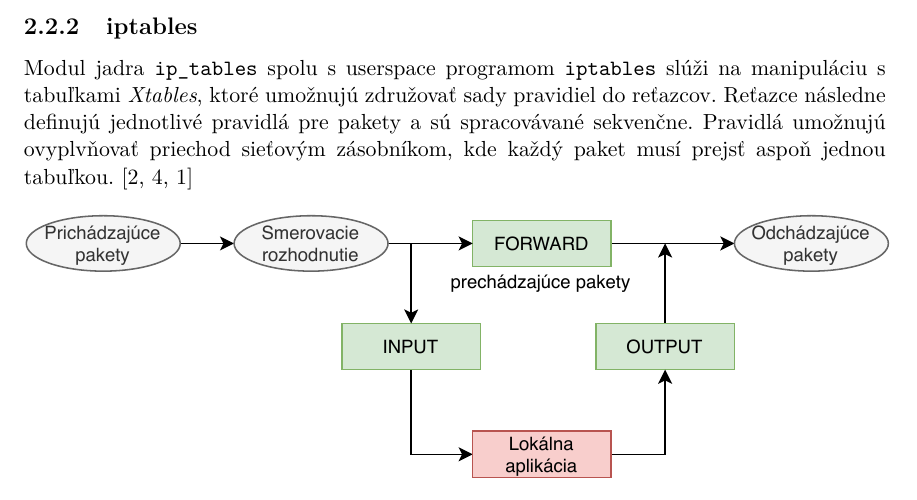
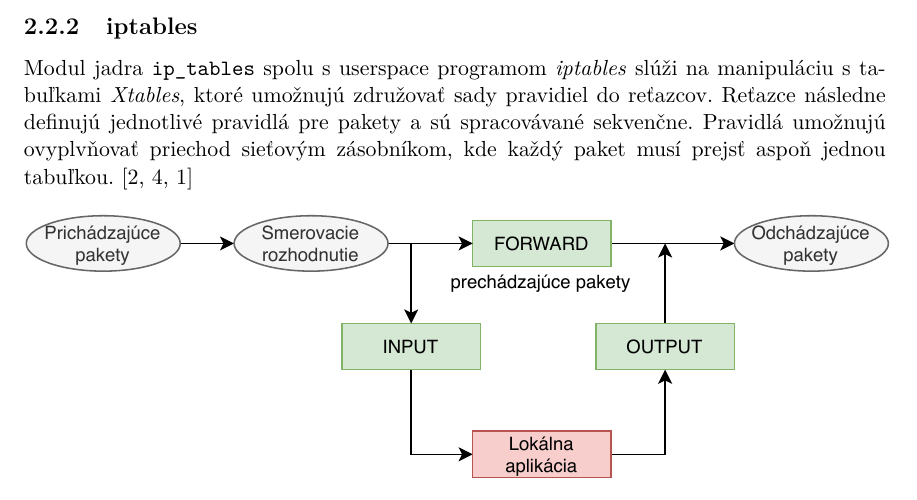
Before and after one commit to adiosnb/MKRI, a LaTeX thesis (doc/projekt.tex, which reads doc/projekt-01-kapitoly-chapters.tex): part of page 5 of 9, cut so that both start at the same text. Compiled offline with pdfLaTeX.

Commit message:
fix emph,texttt

```diff
--- a/doc/projekt-01-kapitoly-chapters.tex
+++ b/doc/projekt-01-kapitoly-chapters.tex
@@ -26,7 +26,7 @@ Moderné Linuxové jadro ponúka granulárnu kontrolu rôznych implementácii fi
 \emph{netfilter} je možné reprezentovať ako framework Linuxového jadra, slúžiacia pre filtrovanie paketov, preklad sieťových adries alebo preklad sieťových portov. Jeho hlavnú úlohu v jadre plnia hooky, ktoré dovolujú meniť správanie jadra ostatným modulom. Každý paket prechádzajúci kernel prejde cez sadu hookov, ktoré môže zaregistrovať predurčený modul jadra cez callback a následne zareagovať spustením obslužnej procedúry. Netfilter hooking systém obsahuje moduly jadra ako napríklad \texttt{ip\_tables}, \texttt{ip6\_tables}, \texttt{arp\_tables} a \texttt{ebtables}, ktoré možno reprezentovať ako tabuľky pre definíciu pravidiel firewallu \cite{netfilter, manpages}.
 
 \subsection{iptables}
-Modul jadra \texttt{ip\_tables} spolu s userspace programom \texttt{iptables} slúži na manipuláciu s tabuľkami \emph{Xtables}, ktoré umožnujú združovať sady pravidiel do reťazcov. Reťazce následne definujú jednotlivé pravidlá pre pakety a sú spracovávané sekvenčne. Pravidlá umožnujú ovyplvňovať priechod sieťovým zásobníkom, kde každý paket musí prejsť aspoň jednou tabuľkou.
+Modul jadra \texttt{ip\_tables} spolu s userspace programom \emph{iptables} slúži na manipuláciu s tabuľkami \emph{Xtables}, ktoré umožnujú združovať sady pravidiel do reťazcov. Reťazce následne definujú jednotlivé pravidlá pre pakety a sú spracovávané sekvenčne. Pravidlá umožnujú ovyplvňovať priechod sieťovým zásobníkom, kde každý paket musí prejsť aspoň jednou tabuľkou.
 \cite{iptables_le, netfilter, manpages}
 \begin{figure}[h]
 	\centering
```
Also changed, not shown: doc/projekt.pdf.
